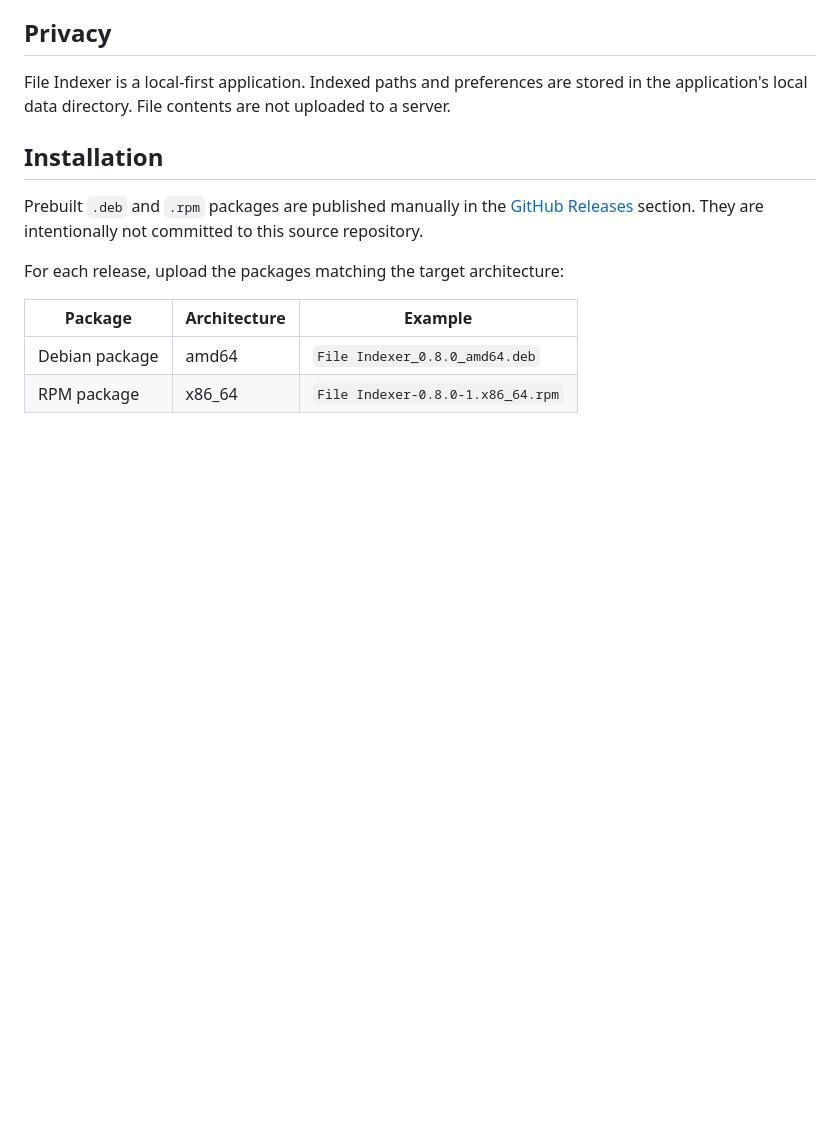
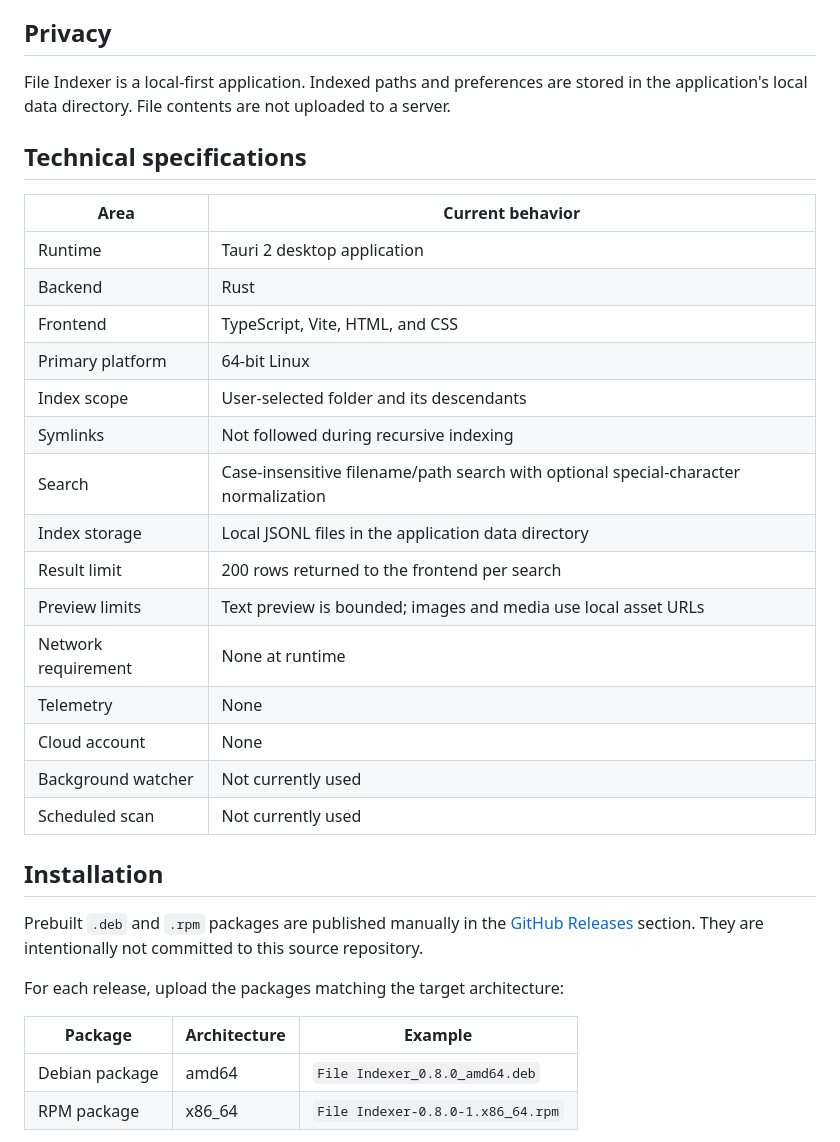
Before and after one commit to NMavana/file_indexer, a Markdown page: README.md, the part around one of its changes. GitHub-like rendering; blank space fills up the shorter version.

Commit message:
docs: explain search model and offline behavior

```diff
--- a/README.md
+++ b/README.md
@@ -37,6 +76,26 @@ File Indexer indexes a local folder recursively and lets you search files and di
 ## Privacy
 
 File Indexer is a local-first application. Indexed paths and preferences are stored in the application's local data directory. File contents are not uploaded to a server.
+
+## Technical specifications
+
+| Area | Current behavior |
+|---|---|
+| Runtime | Tauri 2 desktop application |
+| Backend | Rust |
+| Frontend | TypeScript, Vite, HTML, and CSS |
+| Primary platform | 64-bit Linux |
+| Index scope | User-selected folder and its descendants |
+| Symlinks | Not followed during recursive indexing |
+| Search | Case-insensitive filename/path search with optional special-character normalization |
+| Index storage | Local JSONL files in the application data directory |
+| Result limit | 200 rows returned to the frontend per search |
+| Preview limits | Text preview is bounded; images and media use local asset URLs |
+| Network requirement | None at runtime |
+| Telemetry | None |
+| Cloud account | None |
+| Background watcher | Not currently used |
+| Scheduled scan | Not currently used |
 
 ## Installation
 
```
Also changed, not shown: other parts of README.md (+39 -0 lines).
